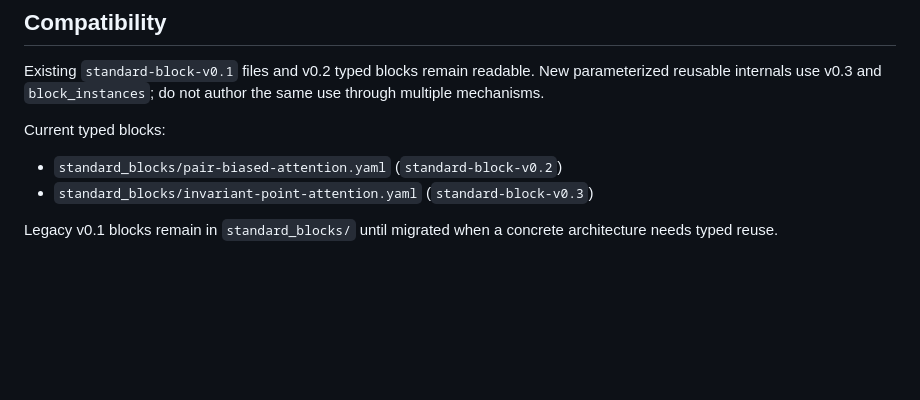
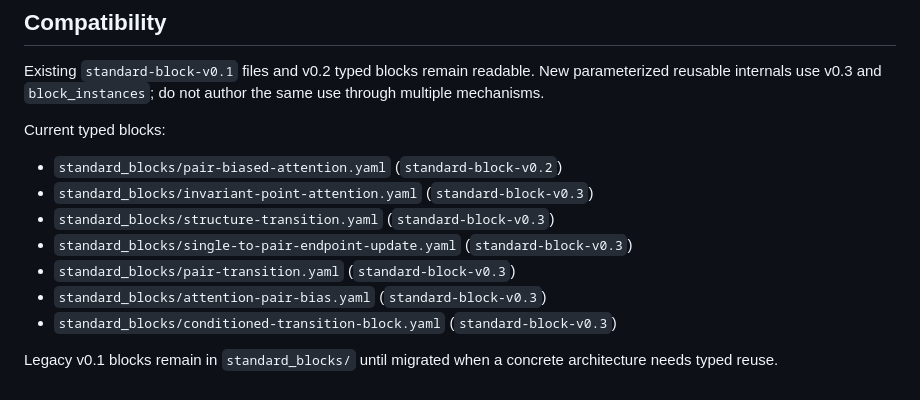
Before and after one commit to gasredX09/af3-visualizer, a Markdown page: explainer/protocol/standard-blocks.md, the part around the change. GitHub-like rendering; blank space fills up the shorter version.

```diff
--- a/explainer/protocol/standard-blocks.md
+++ b/explainer/protocol/standard-blocks.md
@@ -284,6 +284,11 @@ Current typed blocks:
 
 - `standard_blocks/pair-biased-attention.yaml` (`standard-block-v0.2`)
 - `standard_blocks/invariant-point-attention.yaml` (`standard-block-v0.3`)
+- `standard_blocks/structure-transition.yaml` (`standard-block-v0.3`)
+- `standard_blocks/single-to-pair-endpoint-update.yaml` (`standard-block-v0.3`)
+- `standard_blocks/pair-transition.yaml` (`standard-block-v0.3`)
+- `standard_blocks/attention-pair-bias.yaml` (`standard-block-v0.3`)
+- `standard_blocks/conditioned-transition-block.yaml` (`standard-block-v0.3`)
 
 Legacy v0.1 blocks remain in `standard_blocks/` until migrated when a concrete
 architecture needs typed reuse.
```
Also changed, not shown: DECISIONS.md (+18 -0 lines), explainer/CLAUDE.md (+13 -4 lines).
